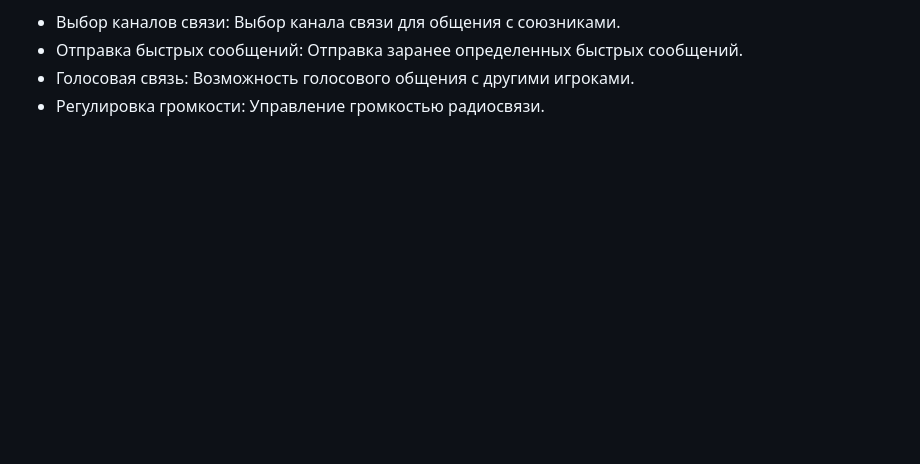
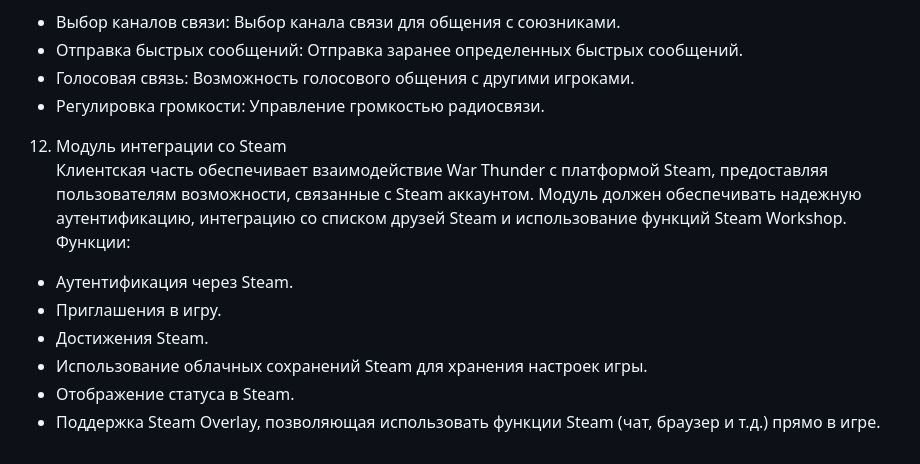
Before and after one commit to Virus1es/MyWarThunder, a Markdown page: README.md, the part around the change. Drawn GitHub-style; blank space fills up the shorter version.

```diff
--- a/README.md
+++ b/README.md
@@ -107,3 +107,15 @@ War Thunder - это многопользовательская онлайн-и
 <li>Голосовая связь: Возможность голосового общения с другими игроками.</li>
 <li>Регулировка громкости: Управление громкостью радиосвязи.</li>
 </ul>
+
+12. Модуль интеграции со Steam<br>
+Клиентская часть обеспечивает взаимодействие War Thunder с платформой Steam, предоставляя пользователям возможности, связанные с Steam аккаунтом. Модуль должен обеспечивать надежную аутентификацию, интеграцию со списком друзей Steam и использование функций Steam Workshop.<br>
+Функции:
+<ul>
+<li>Аутентификация через Steam.</li>
+<li>Приглашения в игру.</li>
+<li>Достижения Steam.</li>
+<li>Использование облачных сохранений Steam для хранения настроек игры.</li>
+<li>Отображение статуса в Steam.</li>
+<li>Поддержка Steam Overlay, позволяющая использовать функции Steam (чат, браузер и т.д.) прямо в игре.</li>
+</ul>
```
